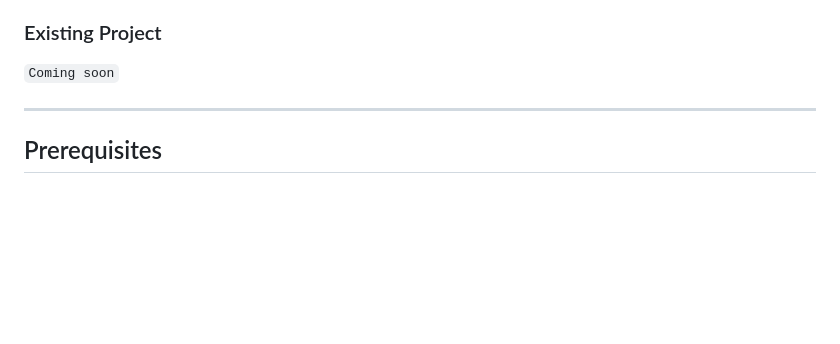
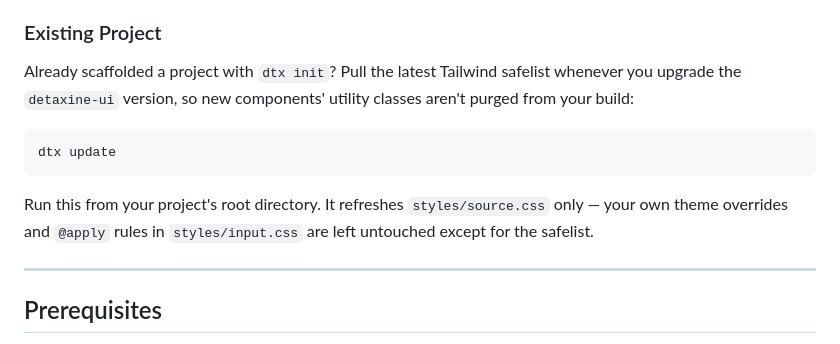
Before and after one commit to detaxine-rs/detaxine-ui, a Markdown page: README.md, the part around the change. Drawn GitHub-style; blank space fills up the shorter version.

````diff
--- a/README.md
+++ b/README.md
@@ -35,7 +35,13 @@ as a dependency, `input.css` configured, and a Tailwind binary in place.
 
 ### Existing Project
 
-`Coming soon`
+Already scaffolded a project with `dtx init`? Pull the latest Tailwind safelist whenever you upgrade the `detaxine-ui` version, so new components' utility classes aren't purged from your build:
+
+```bash
+dtx update
+```
+
+Run this from your project's root directory. It refreshes `styles/source.css` only — your own theme overrides and `@apply` rules in `styles/input.css` are left untouched except for the safelist.
 
 ---
 
````
